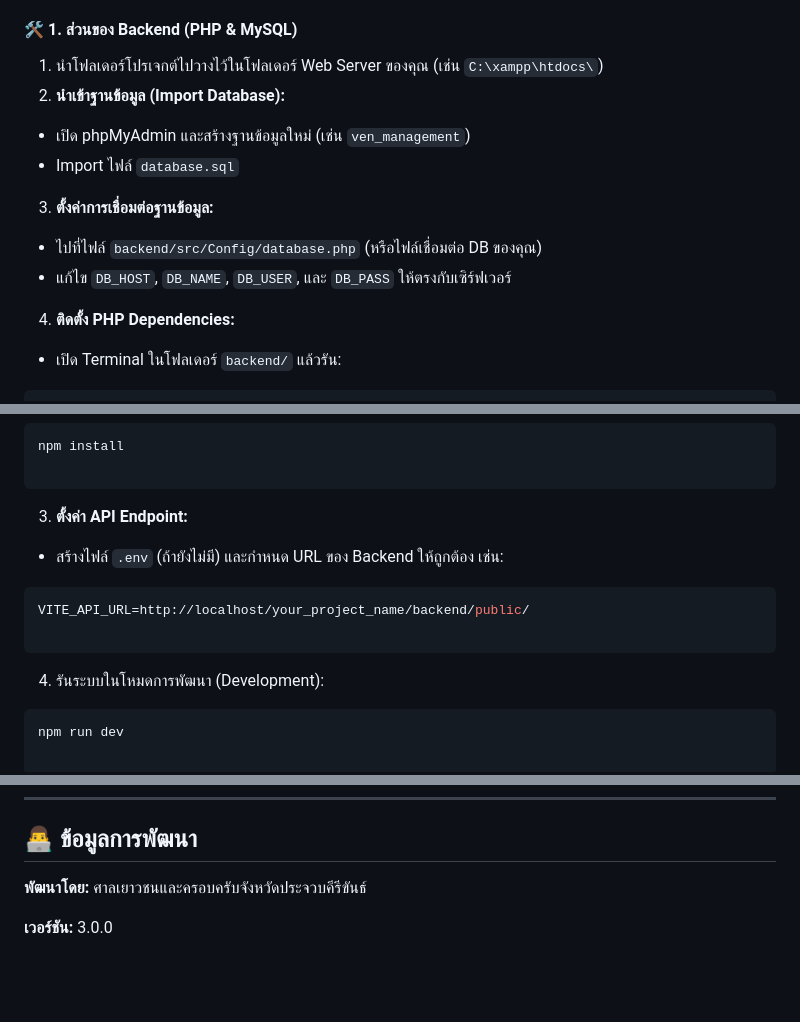
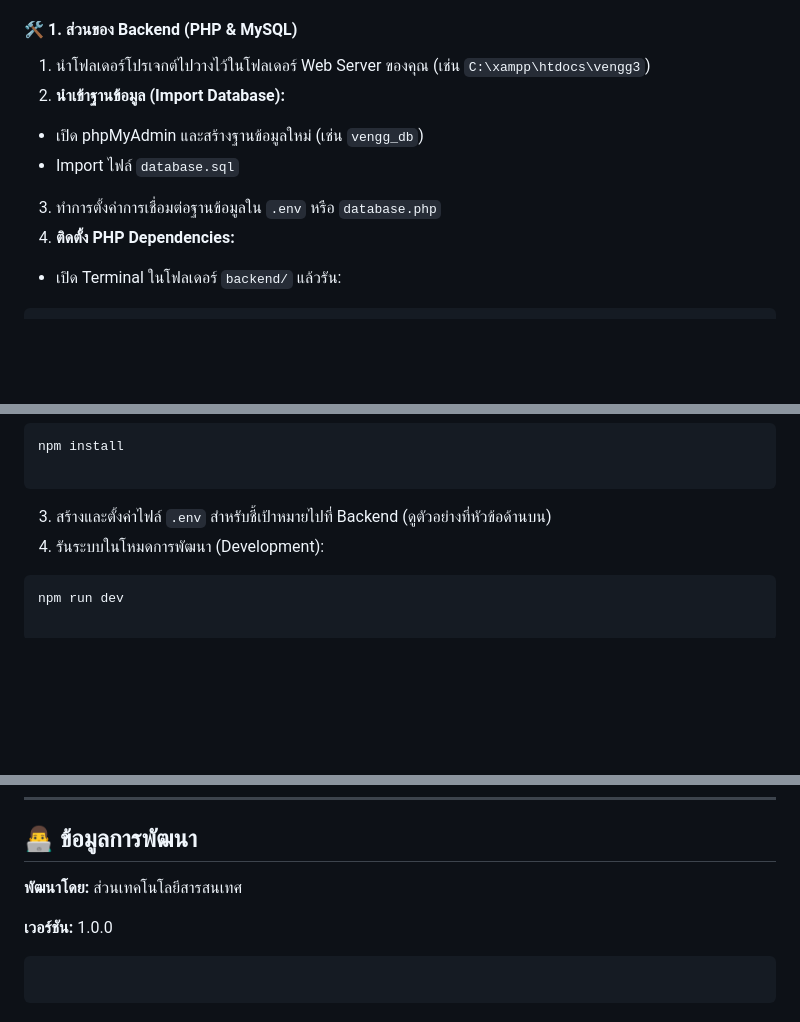
Before and after one commit to e29ckg/vengg3, a Markdown page: readme.md, 3 parts joined by grey strips. Drawn GitHub-style; blank space fills up the shorter version.

````diff
--- a/readme.md
+++ b/readme.md
@@ -94,17 +140,13 @@ docker-compose up -d --build
 
 #### 🛠️ 1. ส่วนของ Backend (PHP & MySQL)
 
-1. นำโฟลเดอร์โปรเจกต์ไปวางไว้ในโฟลเดอร์ Web Server ของคุณ (เช่น `C:\xampp\htdocs\`)
+1. นำโฟลเดอร์โปรเจกต์ไปวางไว้ในโฟลเดอร์ Web Server ของคุณ (เช่น `C:\xampp\htdocs\vengg3`)
 2. **นำเข้าฐานข้อมูล (Import Database):**
-* เปิด phpMyAdmin และสร้างฐานข้อมูลใหม่ (เช่น `ven_management`)
+* เปิด phpMyAdmin และสร้างฐานข้อมูลใหม่ (เช่น `vengg_db`)
 * Import ไฟล์ `database.sql`
 
 
-3. **ตั้งค่าการเชื่อมต่อฐานข้อมูล:**
-* ไปที่ไฟล์ `backend/src/Config/database.php` (หรือไฟล์เชื่อมต่อ DB ของคุณ)
-* แก้ไข `DB_HOST`, `DB_NAME`, `DB_USER`, และ `DB_PASS` ให้ตรงกับเซิร์ฟเวอร์
-
-
+3. ทำการตั้งค่าการเชื่อมต่อฐานข้อมูลใน `.env` หรือ `database.php`
 4. **ติดตั้ง PHP Dependencies:**
 * เปิด Terminal ในโฟลเดอร์ `backend/` แล้วรัน:
 ```bash
@@ -132,16 +174,7 @@ npm install
 ```
 
 
-3. **ตั้งค่า API Endpoint:**
-* สร้างไฟล์ `.env` (ถ้ายังไม่มี) และกำหนด URL ของ Backend ให้ถูกต้อง เช่น:
-```env
-VITE_API_URL=http://localhost/your_project_name/backend/public/
-
-```
-
-
-
-
+3. สร้างและตั้งค่าไฟล์ `.env` สำหรับชี้เป้าหมายไปที่ Backend (ดูตัวอย่างที่หัวข้อด้านบน)
 4. รันระบบในโหมดการพัฒนา (Development):
 ```bash
 npm run dev
@@ -180,6 +213,10 @@ npm run build
 
 ## 👨‍💻 ข้อมูลการพัฒนา
 
-**พัฒนาโดย:** ศาลเยาวชนและครอบครับจังหวัดประจวบคีรีขันธ์
+**พัฒนาโดย:** ส่วนเทคโนโลยีสารสนเทศ
 
-**เวอร์ชัน:** 3.0.0
+**เวอร์ชัน:** 1.0.0
+
+```
+
+```
````
Also changed, not shown: other parts of readme.md (+55 -9 lines).
